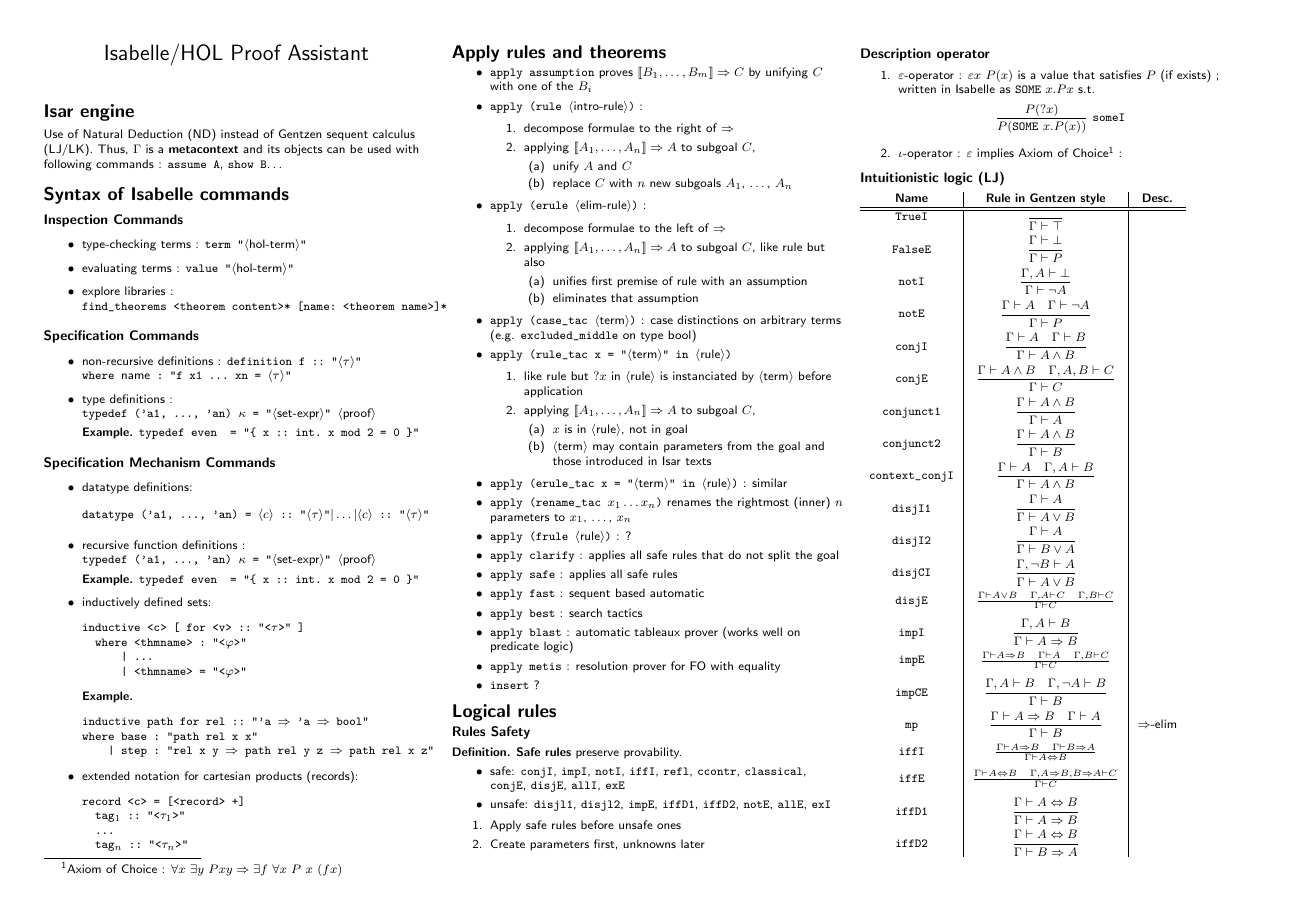
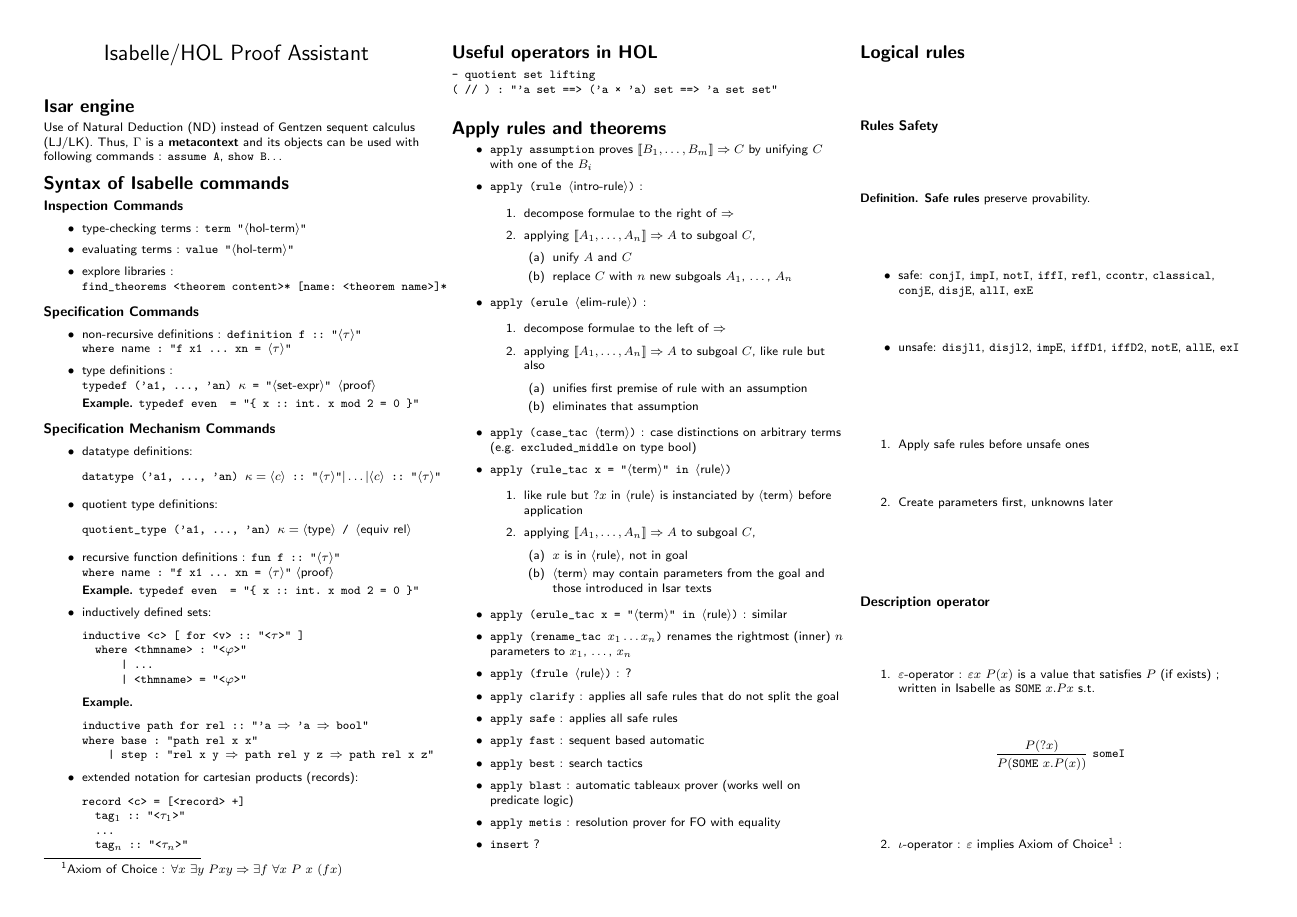
Before and after one commit to EmptyStackExn/cstheory-cheat-sheets, a LaTeX document (src/isabelle_hol/isabelle_hol_refcard.tex): page 1 of 2. Compiled offline with pdfLaTeX.

Commit message:
add quotient types in isabelle chs

```diff
--- a/src/isabelle_hol/isabelle_hol_refcard.tex
+++ b/src/isabelle_hol/isabelle_hol_refcard.tex
@@ -137,10 +137,16 @@
 \begin{itemize}
 \item datatype definitions:
 \begin{eqnarray*}
-  \verb!datatype ('a1, ..., 'an) = ! \langle c \rangle\verb! :: "! \langle \tau \rangle \verb!"! | \dots | \langle c \rangle\verb! :: "! \langle \tau \rangle \verb!"!
+  \verb!datatype ('a1, ..., 'an) !\kappa = \langle c \rangle\verb! :: "! \langle \tau \rangle \verb!"! | \dots | \langle c \rangle\verb! :: "! \langle \tau \rangle \verb!"!
 \end{eqnarray*}
 
-\item recursive function definitions : \verb!typedef ('a1, ..., 'an) !$\kappa$\verb! = "!$\langle\textsf{set-expr}\rangle$\verb!" !$\langle\textsf{proof}\rangle$
+\item quotient type definitions:
+\begin{eqnarray*}
+  \verb!quotient_type ('a1, ..., 'an) !\kappa = \langle \textsf{type} \rangle \verb! / ! \langle \textsf{equiv rel} \rangle
+\end{eqnarray*}
+
+\item recursive function definitions : \verb!fun f :: "!$\langle\tau\rangle$\verb!"!
+  \verb!where !\textsf{name}\verb! : "f x1 ... xn = !$\langle\tau\rangle$\verb!"! $\langle\textsf{proof}\rangle$
 
   \textbf{Example.} \verb!typedef even  = "{ x :: int. x mod 2 = 0 }"!
 
@@ -168,6 +174,14 @@
 \end{alltt}
 
 \end{itemize}
+
+\section{Useful operators in HOL}
+
+\begin{alltt}
+- quotient set lifting
+( // ) : "'a set ==> ('a × 'a) set ==> 'a set set"
+\end{alltt}
+
 
 \section{Apply rules and theorems}
 
```
Also changed, not shown: Makefile, README.md, abstract_interpretation_refcard.pdf (deleted), category_theory_refcard.pdf (deleted), isabelle_hol_refcard.pdf (deleted), output/abstract_interpretation_refcard.pdf (added), output/category_theory_refcard.pdf (added), output/isabelle_hol_refcard.pdf (added).
